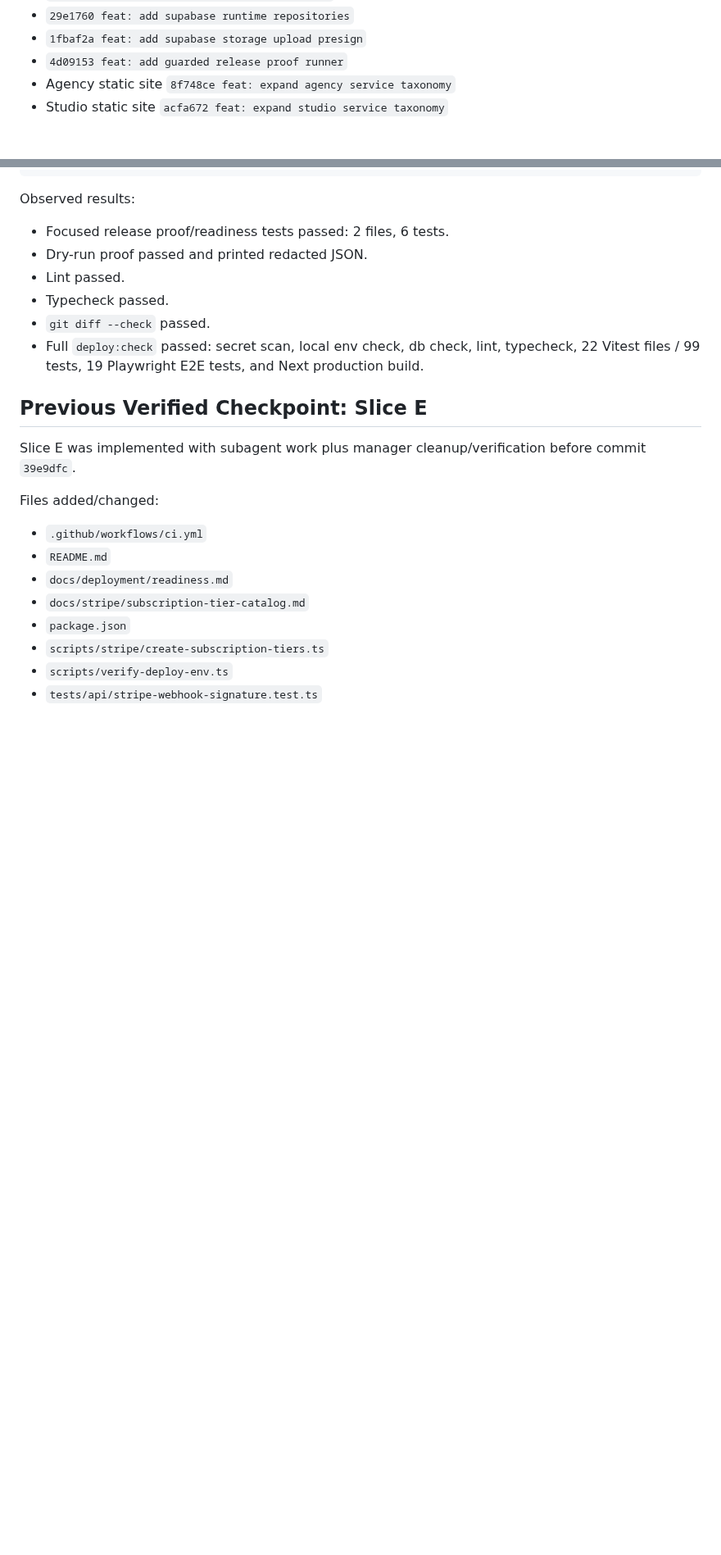
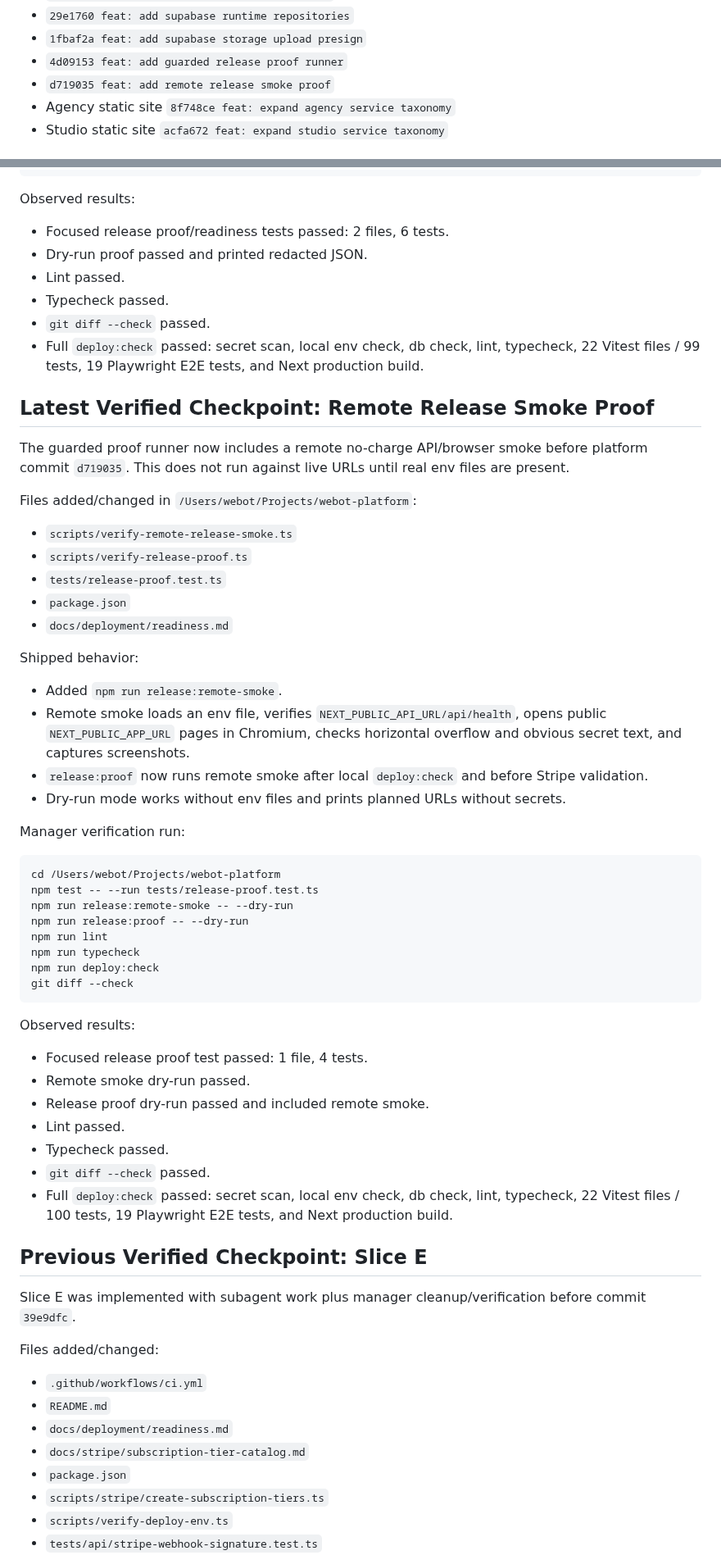
Before and after one commit to TheRefreshCNFT/webot-site, a Markdown page: .handoffs/WEBOT_PLATFORM_DELUXE_CONTINUATION_2026-06-28.md, 2 parts joined by grey strips. Shown at 82% size. Drawn GitHub-style; blank space fills up the shorter version.

Commit message:
docs: record remote smoke checkpoint

````diff
--- a/.handoffs/WEBOT_PLATFORM_DELUXE_CONTINUATION_2026-06-28.md
+++ b/.handoffs/WEBOT_PLATFORM_DELUXE_CONTINUATION_2026-06-28.md
@@ -123,6 +123,7 @@ The platform repo is currently on `main`. Completed checkpoints:
 - `29e1760 feat: add supabase runtime repositories`
 - `1fbaf2a feat: add supabase storage upload presign`
 - `4d09153 feat: add guarded release proof runner`
+- `d719035 feat: add remote release smoke proof`
 - Agency static site `8f748ce feat: expand agency service taxonomy`
 - Studio static site `acfa672 feat: expand studio service taxonomy`
 
@@ -683,6 +684,55 @@ Observed results:
   typecheck, 22 Vitest files / 99 tests, 19 Playwright E2E tests, and Next
   production build.
 
+## Latest Verified Checkpoint: Remote Release Smoke Proof
+
+The guarded proof runner now includes a remote no-charge API/browser smoke
+before platform commit `d719035`. This does not run against live URLs until
+real env files are present.
+
+Files added/changed in `/Users/webot/Projects/webot-platform`:
+
+- `scripts/verify-remote-release-smoke.ts`
+- `scripts/verify-release-proof.ts`
+- `tests/release-proof.test.ts`
+- `package.json`
+- `docs/deployment/readiness.md`
+
+Shipped behavior:
+
+- Added `npm run release:remote-smoke`.
+- Remote smoke loads an env file, verifies `NEXT_PUBLIC_API_URL/api/health`,
+  opens public `NEXT_PUBLIC_APP_URL` pages in Chromium, checks horizontal
+  overflow and obvious secret text, and captures screenshots.
+- `release:proof` now runs remote smoke after local `deploy:check` and before
+  Stripe validation.
+- Dry-run mode works without env files and prints planned URLs without secrets.
+
+Manager verification run:
+
+```bash
+cd /Users/webot/Projects/webot-platform
+npm test -- --run tests/release-proof.test.ts
+npm run release:remote-smoke -- --dry-run
+npm run release:proof -- --dry-run
+npm run lint
+npm run typecheck
+npm run deploy:check
+git diff --check
+```
+
+Observed results:
+
+- Focused release proof test passed: 1 file, 4 tests.
+- Remote smoke dry-run passed.
+- Release proof dry-run passed and included remote smoke.
+- Lint passed.
+- Typecheck passed.
+- `git diff --check` passed.
+- Full `deploy:check` passed: secret scan, local env check, db check, lint,
+  typecheck, 22 Vitest files / 100 tests, 19 Playwright E2E tests, and Next
+  production build.
+
 ## Previous Verified Checkpoint: Slice E
 
 Slice E was implemented with subagent work plus manager cleanup/verification
````
Also changed, not shown: other parts of .handoffs/WEBOT_PLATFORM_DELUXE_CONTINUATION_2026-06-28.md (+1 -1 lines), .handoffs/CURRENT_STATE.md (+23 -0 lines), ACTIVE_STATE.md (+2 -1 lines).
